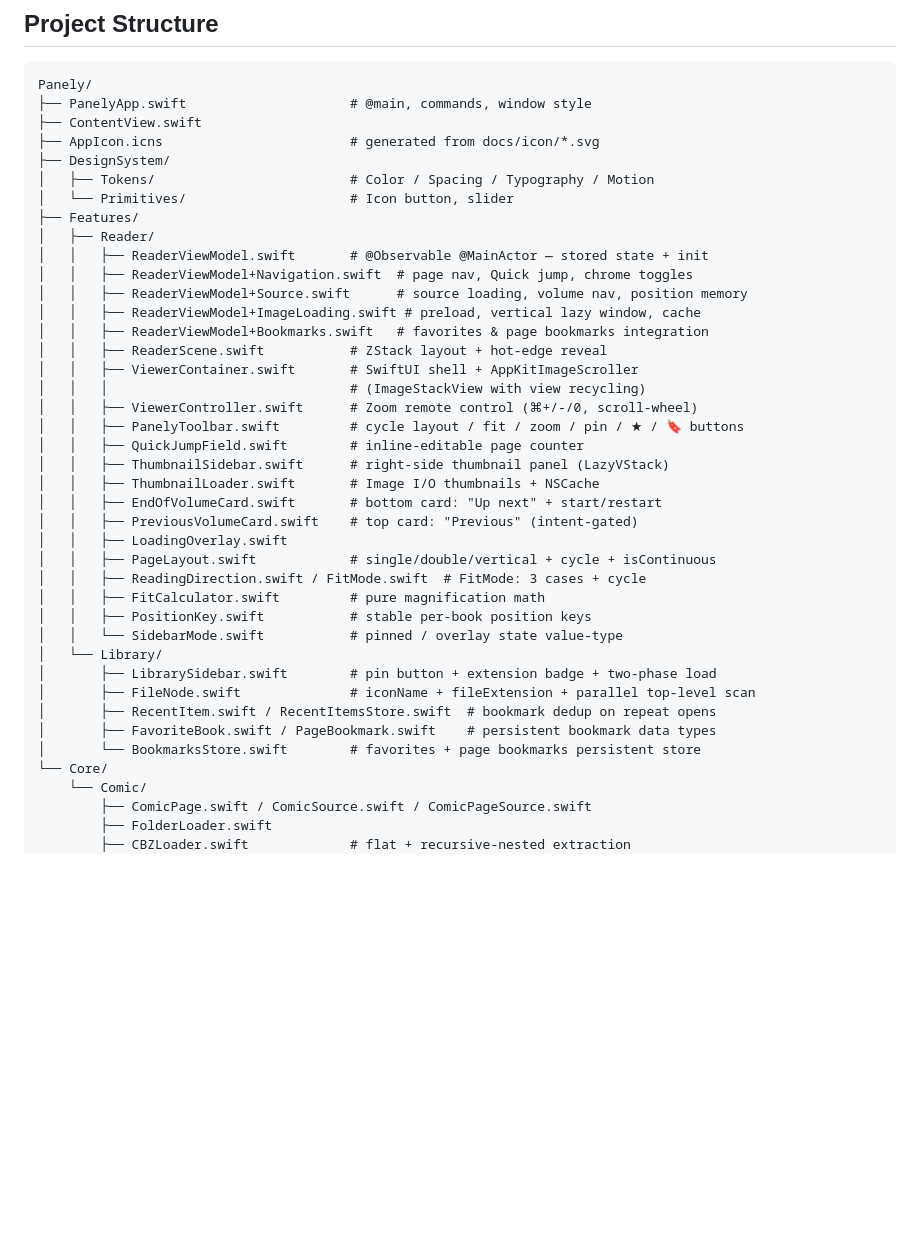
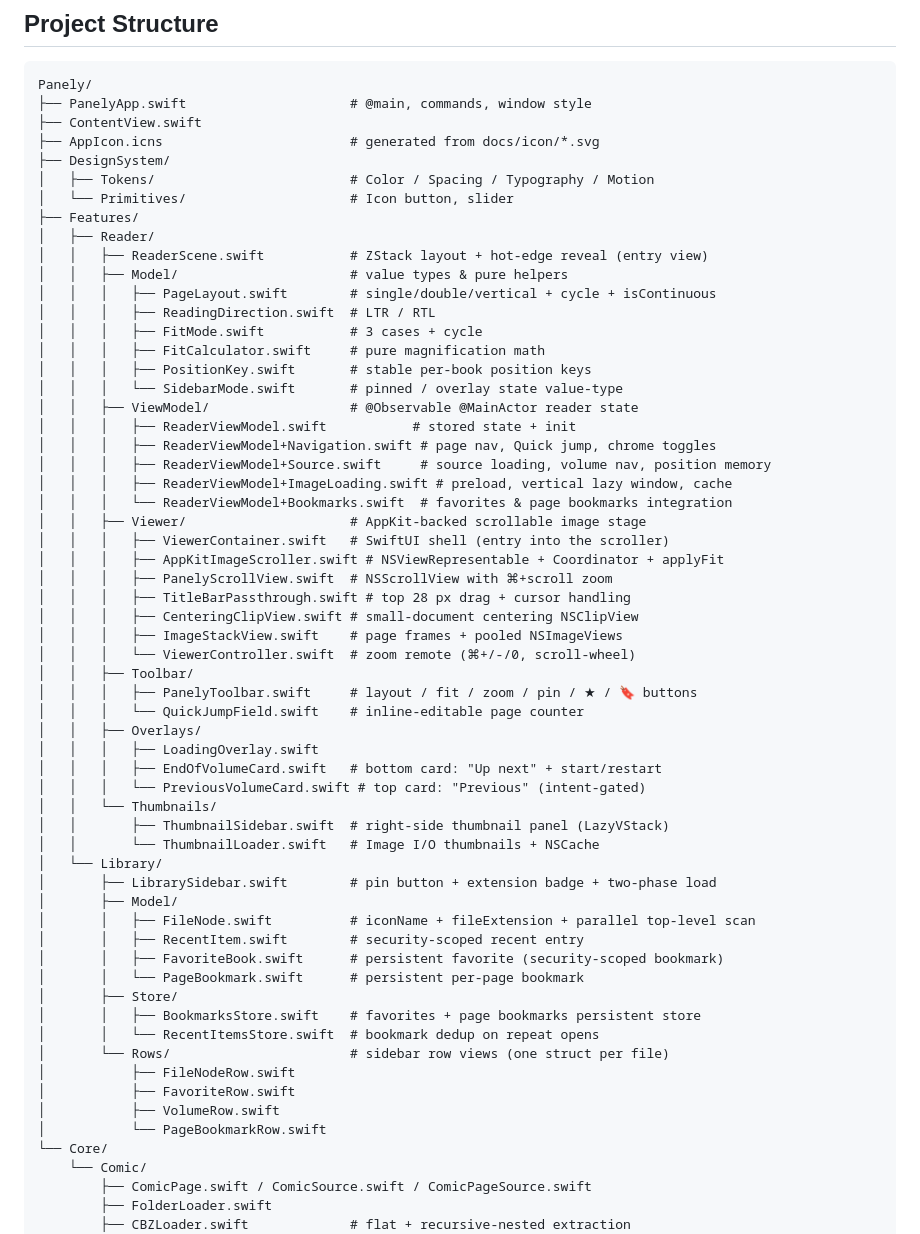
Before and after one commit to sejoung/Panely, a Markdown page: README.md, the part around the change. GitHub-like rendering; blank space fills up the shorter version.

```diff
--- a/README.md
+++ b/README.md
@@ -308,33 +308,53 @@ Panely/
 │   └── Primitives/                     # Icon button, slider
 ├── Features/
 │   ├── Reader/
-│   │   ├── ReaderViewModel.swift       # @Observable @MainActor — stored state + init
-│   │   ├── ReaderViewModel+Navigation.swift  # page nav, Quick jump, chrome toggles
-│   │   ├── ReaderViewModel+Source.swift      # source loading, volume nav, position memory
-│   │   ├── ReaderViewModel+ImageLoading.swift # preload, vertical lazy window, cache
-│   │   ├── ReaderViewModel+Bookmarks.swift   # favorites & page bookmarks integration
-│   │   ├── ReaderScene.swift           # ZStack layout + hot-edge reveal
-│   │   ├── ViewerContainer.swift       # SwiftUI shell + AppKitImageScroller
-│   │   │                               # (ImageStackView with view recycling)
-│   │   ├── ViewerController.swift      # Zoom remote control (⌘+/-/0, scroll-wheel)
-│   │   ├── PanelyToolbar.swift         # cycle layout / fit / zoom / pin / ★ / 🔖 buttons
-│   │   ├── QuickJumpField.swift        # inline-editable page counter
-│   │   ├── ThumbnailSidebar.swift      # right-side thumbnail panel (LazyVStack)
-│   │   ├── ThumbnailLoader.swift       # Image I/O thumbnails + NSCache
-│   │   ├── EndOfVolumeCard.swift       # bottom card: "Up next" + start/restart
-│   │   ├── PreviousVolumeCard.swift    # top card: "Previous" (intent-gated)
-│   │   ├── LoadingOverlay.swift
-│   │   ├── PageLayout.swift            # single/double/vertical + cycle + isContinuous
-│   │   ├── ReadingDirection.swift / FitMode.swift  # FitMode: 3 cases + cycle
-│   │   ├── FitCalculator.swift         # pure magnification math
-│   │   ├── PositionKey.swift           # stable per-book position keys
-│   │   └── SidebarMode.swift           # pinned / overlay state value-type
+│   │   ├── ReaderScene.swift           # ZStack layout + hot-edge reveal (entry view)
+│   │   ├── Model/                      # value types & pure helpers
+│   │   │   ├── PageLayout.swift        # single/double/vertical + cycle + isContinuous
+│   │   │   ├── ReadingDirection.swift  # LTR / RTL
+│   │   │   ├── FitMode.swift           # 3 cases + cycle
+│   │   │   ├── FitCalculator.swift     # pure magnification math
+│   │   │   ├── PositionKey.swift       # stable per-book position keys
+│   │   │   └── SidebarMode.swift       # pinned / overlay state value-type
+│   │   ├── ViewModel/                  # @Observable @MainActor reader state
+│   │   │   ├── ReaderViewModel.swift           # stored state + init
+│   │   │   ├── ReaderViewModel+Navigation.swift # page nav, Quick jump, chrome toggles
+│   │   │   ├── ReaderViewModel+Source.swift     # source loading, volume nav, position memory
+│   │   │   ├── ReaderViewModel+ImageLoading.swift # preload, vertical lazy window, cache
+│   │   │   └── ReaderViewModel+Bookmarks.swift  # favorites & page bookmarks integration
+│   │   ├── Viewer/                     # AppKit-backed scrollable image stage
+│   │   │   ├── ViewerContainer.swift   # SwiftUI shell (entry into the scroller)
+│   │   │   ├── AppKitImageScroller.swift # NSViewRepresentable + Coordinator + applyFit
+│   │   │   ├── PanelyScrollView.swift  # NSScrollView with ⌘+scroll zoom
+│   │   │   ├── TitleBarPassthrough.swift # top 28 px drag + cursor handling
+│   │   │   ├── CenteringClipView.swift # small-document centering NSClipView
+│   │   │   ├── ImageStackView.swift    # page frames + pooled NSImageViews
+│   │   │   └── ViewerController.swift  # zoom remote (⌘+/-/0, scroll-wheel)
+│   │   ├── Toolbar/
+│   │   │   ├── PanelyToolbar.swift     # layout / fit / zoom / pin / ★ / 🔖 buttons
+│   │   │   └── QuickJumpField.swift    # inline-editable page counter
+│   │   ├── Overlays/
+│   │   │   ├── LoadingOverlay.swift
+│   │   │   ├── EndOfVolumeCard.swift   # bottom card: "Up next" + start/restart
+│   │   │   └── PreviousVolumeCard.swift # top card: "Previous" (intent-gated)
+│   │   └── Thumbnails/
+│   │       ├── ThumbnailSidebar.swift  # right-side thumbnail panel (LazyVStack)
+│   │       └── ThumbnailLoader.swift   # Image I/O thumbnails + NSCache
 │   └── Library/
 │       ├── LibrarySidebar.swift        # pin button + extension badge + two-phase load
-│       ├── FileNode.swift              # iconName + fileExtension + parallel top-level scan
-│       ├── RecentItem.swift / RecentItemsStore.swift  # bookmark dedup on repeat opens
-│       ├── FavoriteBook.swift / PageBookmark.swift    # persistent bookmark data types
-│       └── BookmarksStore.swift        # favorites + page bookmarks persistent store
+│       ├── Model/
+│       │   ├── FileNode.swift          # iconName + fileExtension + parallel top-level scan
+│       │   ├── RecentItem.swift        # security-scoped recent entry
+│       │   ├── FavoriteBook.swift      # persistent favorite (security-scoped bookmark)
+│       │   └── PageBookmark.swift      # persistent per-page bookmark
+│       ├── Store/
+│       │   ├── BookmarksStore.swift    # favorites + page bookmarks persistent store
+│       │   └── RecentItemsStore.swift  # bookmark dedup on repeat opens
+│       └── Rows/                       # sidebar row views (one struct per file)
+│           ├── FileNodeRow.swift
+│           ├── FavoriteRow.swift
+│           ├── VolumeRow.swift
+│           └── PageBookmarkRow.swift
 └── Core/
     └── Comic/
         ├── ComicPage.swift / ComicSource.swift / ComicPageSource.swift
```
Also changed, not shown: README.ko.md (+45 -25 lines).
